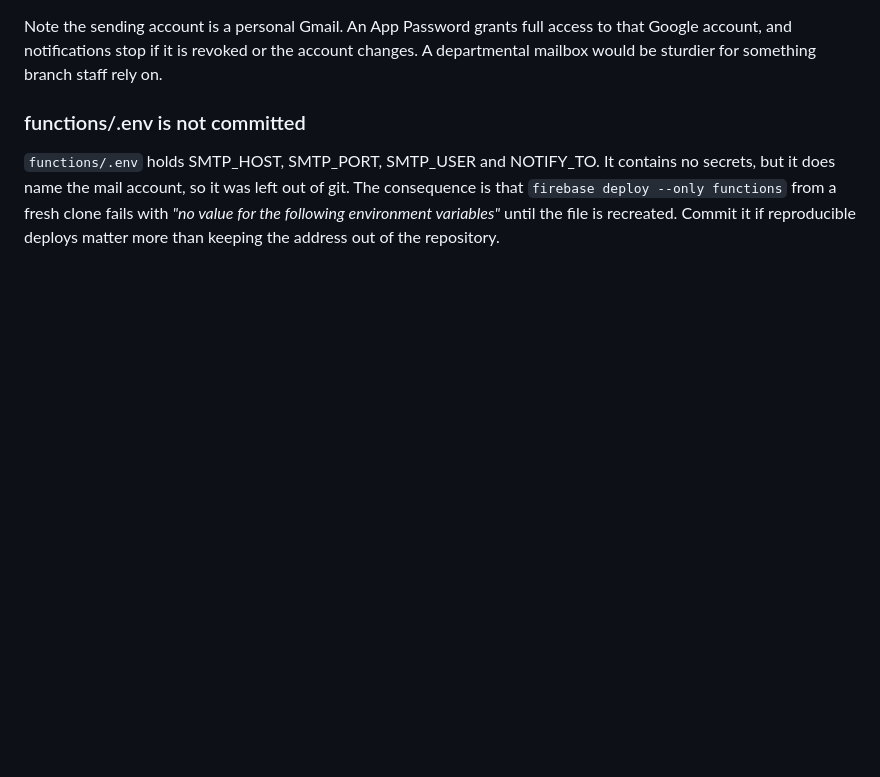
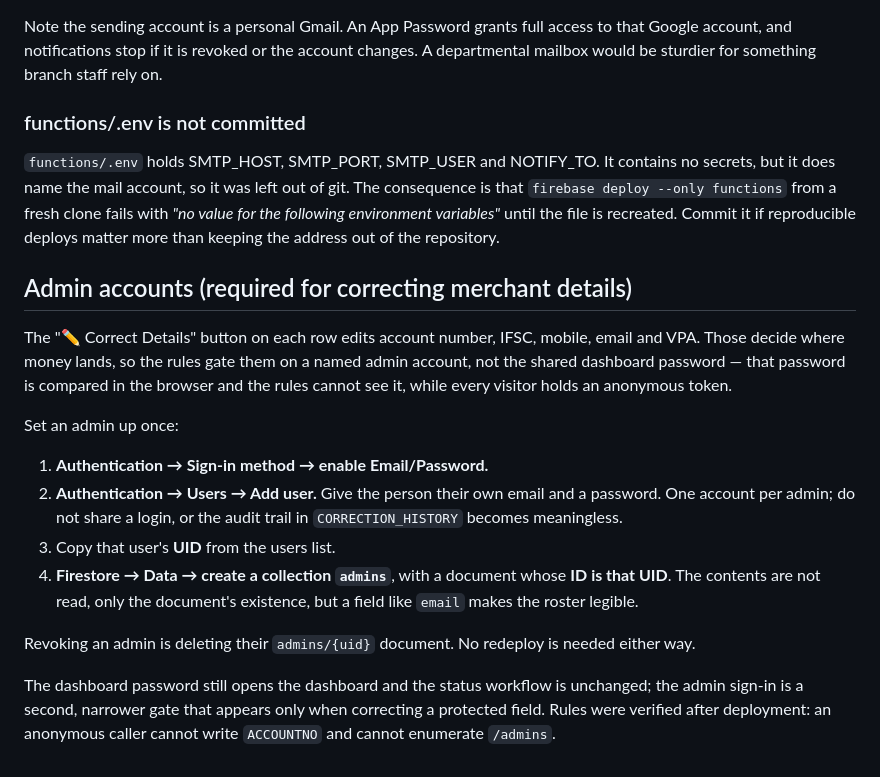
Before and after one commit to pandianss/IOB-Dindigul-Portal, a Markdown page: FIREBASE_SETUP.md, the part around the change. Drawn GitHub-style; blank space fills up the shorter version.

Commit message:
Document admin account setup for correcting merchant details
Co-Authored-By: Claude Opus 5 <noreply@anthropic.com>

```diff
--- a/FIREBASE_SETUP.md
+++ b/FIREBASE_SETUP.md
@@ -157,3 +157,30 @@ git. The consequence is that `firebase deploy --only functions` from a fresh
 clone fails with *"no value for the following environment variables"* until the
 file is recreated. Commit it if reproducible deploys matter more than keeping
 the address out of the repository.
+
+## Admin accounts (required for correcting merchant details)
+
+The "✏️ Correct Details" button on each row edits account number, IFSC, mobile,
+email and VPA. Those decide where money lands, so the rules gate them on a named
+admin account, not the shared dashboard password — that password is compared in
+the browser and the rules cannot see it, while every visitor holds an anonymous
+token.
+
+Set an admin up once:
+
+1. **Authentication → Sign-in method → enable Email/Password.**
+2. **Authentication → Users → Add user.** Give the person their own email and a
+   password. One account per admin; do not share a login, or the audit trail
+   in `CORRECTION_HISTORY` becomes meaningless.
+3. Copy that user's **UID** from the users list.
+4. **Firestore → Data → create a collection `admins`**, with a document whose
+   **ID is that UID**. The contents are not read, only the document's existence,
+   but a field like `email` makes the roster legible.
+
+Revoking an admin is deleting their `admins/{uid}` document. No redeploy is
+needed either way.
+
+The dashboard password still opens the dashboard and the status workflow is
+unchanged; the admin sign-in is a second, narrower gate that appears only when
+correcting a protected field. Rules were verified after deployment: an
+anonymous caller cannot write `ACCOUNTNO` and cannot enumerate `/admins`.
```
